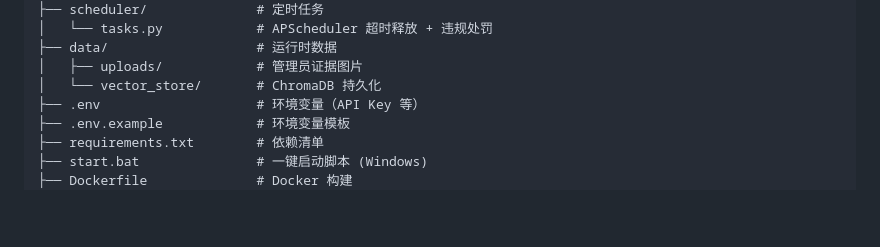
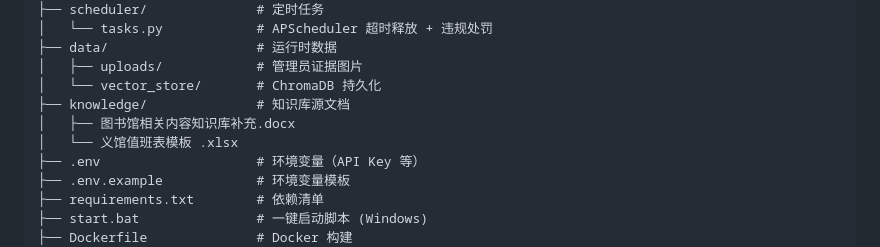
Before and after one commit to endlessintelligence/AI-Coding_Library-RAG, a Markdown page: README.md, the part around the change. GitHub-like rendering; blank space fills up the shorter version.

Commit message:
refactor: 知识库源文件移入 knowledge/，添加 Python 版本检查

```diff
--- a/README.md
+++ b/README.md
@@ -356,6 +356,9 @@ ep/
 ├── data/                   # 运行时数据
 │   ├── uploads/            # 管理员证据图片
 │   └── vector_store/       # ChromaDB 持久化
+├── knowledge/              # 知识库源文档
+│   ├── 图书馆相关内容知识库补充.docx
+│   └── 义馆值班表模板 .xlsx
 ├── .env                    # 环境变量（API Key 等）
 ├── .env.example            # 环境变量模板
 ├── requirements.txt        # 依赖清单
```
